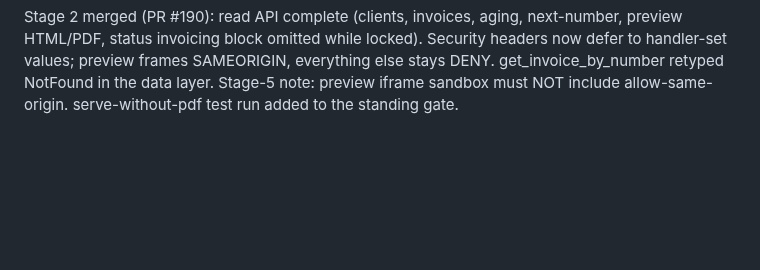
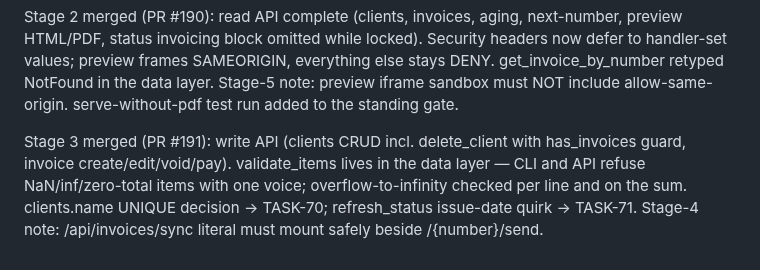
Before and after one commit to madebyraygun/nigel-keeps-your-books, a Markdown page: backlog/tasks/task-68.6 - Web-UI-invoicing-endpoints-and-screens-at-full-parity.md, the part around one of its changes. Rendered like a GitHub page; blank space fills up the shorter version.

Commit message:
chore: 68.6 stage 3 merged

```diff
--- a/backlog/tasks/task-68.6 - Web-UI-invoicing-endpoints-and-screens-at-full-parity.md
+++ b/backlog/tasks/task-68.6 - Web-UI-invoicing-endpoints-and-screens-at-full-parity.md
@@ -51,4 +51,6 @@ Plan approved by orchestrator. Rulings on open questions:
 Stage 1 merged (PR #189): Serialize derives with token skip_serializing, payment_amount+void guards in the data layer, wire-shaped list_invoices, formatters extracted and routed through fmt::money (the one intentional CLI output change). Stage-2 notes: ClientSummary needs serde(flatten) at the route wrapper; publicUrl computed at the route; OPEN_STATUSES/PAYMENT_METHODS consts are the legal-set source; clientName is Option. Orphaned-invoice detail deferred to stage 3 with delete_client.
 
 Stage 2 merged (PR #190): read API complete (clients, invoices, aging, next-number, preview HTML/PDF, status invoicing block omitted while locked). Security headers now defer to handler-set values; preview frames SAMEORIGIN, everything else stays DENY. get_invoice_by_number retyped NotFound in the data layer. Stage-5 note: preview iframe sandbox must NOT include allow-same-origin. serve-without-pdf test run added to the standing gate.
+
+Stage 3 merged (PR #191): write API (clients CRUD incl. delete_client with has_invoices guard, invoice create/edit/void/pay). validate_items lives in the data layer — CLI and API refuse NaN/inf/zero-total items with one voice; overflow-to-infinity checked per line and on the sum. clients.name UNIQUE decision → TASK-70; refresh_status issue-date quirk → TASK-71. Stage-4 note: /api/invoices/sync literal must mount safely beside /{number}/send.
 <!-- SECTION:NOTES:END -->
```
Also changed, not shown: other parts of backlog/tasks/task-68.6 - Web-UI-invoicing-endpoints-and-screens-at-full-parity.md (+1 -1 lines).
